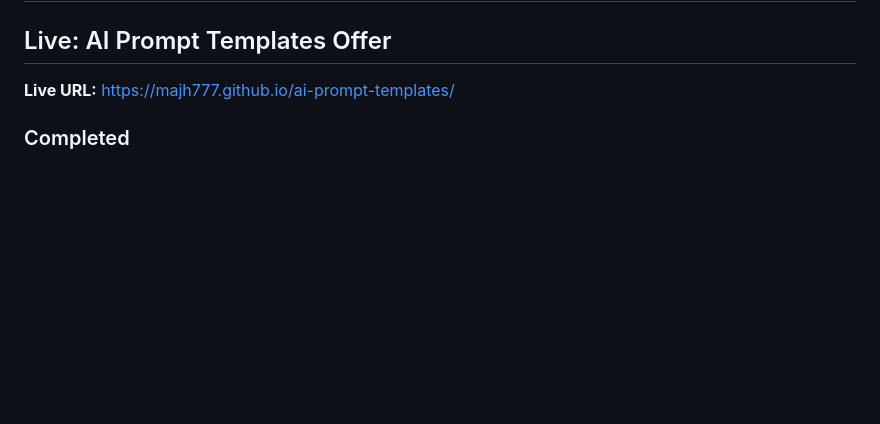
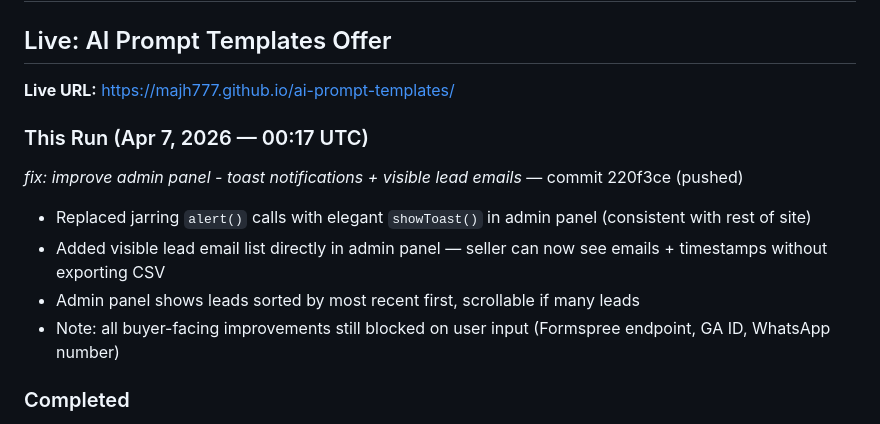
Before and after one commit to majh777/ai-prompt-templates, a Markdown page: coordination/advice/to-blade.md, the part around the change. Rendered like a GitHub page; blank space fills up the shorter version.

Commit message:
doc: log Apr 7 admin panel improvements to to-blade.md

```diff
--- a/coordination/advice/to-blade.md
+++ b/coordination/advice/to-blade.md
@@ -3,6 +3,13 @@
 ## Live: AI Prompt Templates Offer
 
 **Live URL:** https://majh777.github.io/ai-prompt-templates/
+
+### This Run (Apr 7, 2026 — 00:17 UTC)
+*fix: improve admin panel - toast notifications + visible lead emails* — commit 220f3ce (pushed)
+  - Replaced jarring `alert()` calls with elegant `showToast()` in admin panel (consistent with rest of site)
+  - Added visible lead email list directly in admin panel — seller can now see emails + timestamps without exporting CSV
+  - Admin panel shows leads sorted by most recent first, scrollable if many leads
+  - Note: all buyer-facing improvements still blocked on user input (Formspree endpoint, GA ID, WhatsApp number)
 
 ### Completed
 - ✅ Google Analytics enabled (need to replace G-XXXXXXXXXX with real ID)
```
